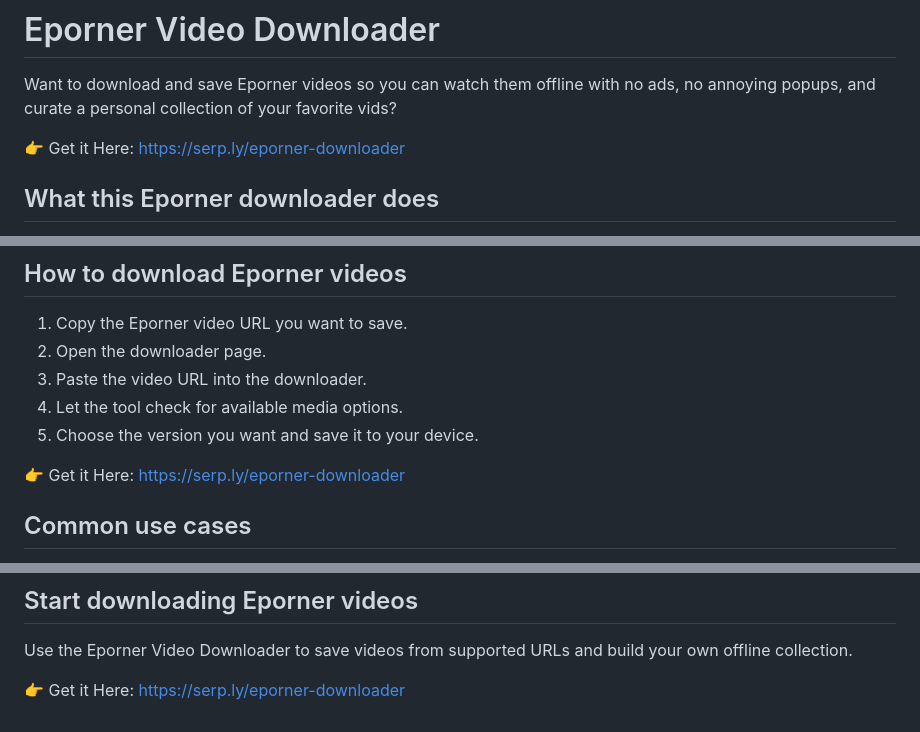
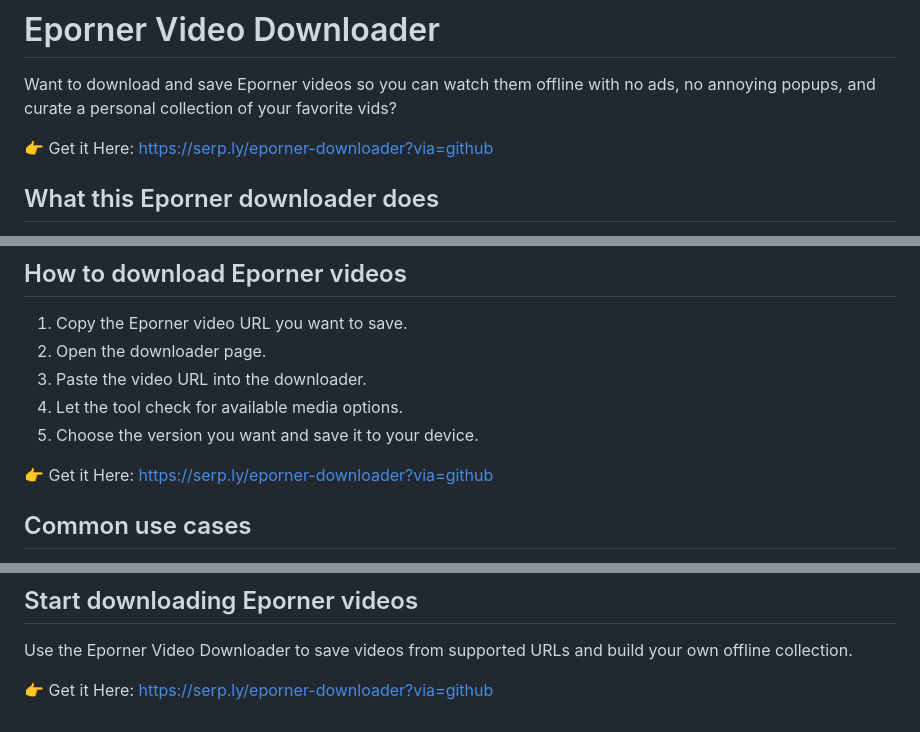
Before and after one commit to serpapps/eporner-downloader, a Markdown page: README.md, 3 parts joined by grey strips. Rendered like a GitHub page.

Commit message:
docs: update readme referral links

```diff
--- a/README.md
+++ b/README.md
@@ -2,7 +2,7 @@
 
 Want to download and save Eporner videos so you can watch them offline with no ads, no annoying popups, and curate a personal collection of your favorite vids?
 
-👉 Get it Here: https://serp.ly/eporner-downloader
+👉 Get it Here: https://serp.ly/eporner-downloader?via=github
 
 ## What this Eporner downloader does
 
@@ -36,7 +36,7 @@ It is best for personal offline viewing, organizing clips, archiving favorite vi
 4. Let the tool check for available media options.
 5. Choose the version you want and save it to your device.
 
-👉 Get it Here: https://serp.ly/eporner-downloader
+👉 Get it Here: https://serp.ly/eporner-downloader?via=github
 
 ## Common use cases
 
@@ -73,4 +73,4 @@ Some videos may be private, removed, geo-restricted, protected, live-only, or se
 
 Use the Eporner Video Downloader to save videos from supported URLs and build your own offline collection.
 
-👉 Get it Here: https://serp.ly/eporner-downloader
+👉 Get it Here: https://serp.ly/eporner-downloader?via=github
```
